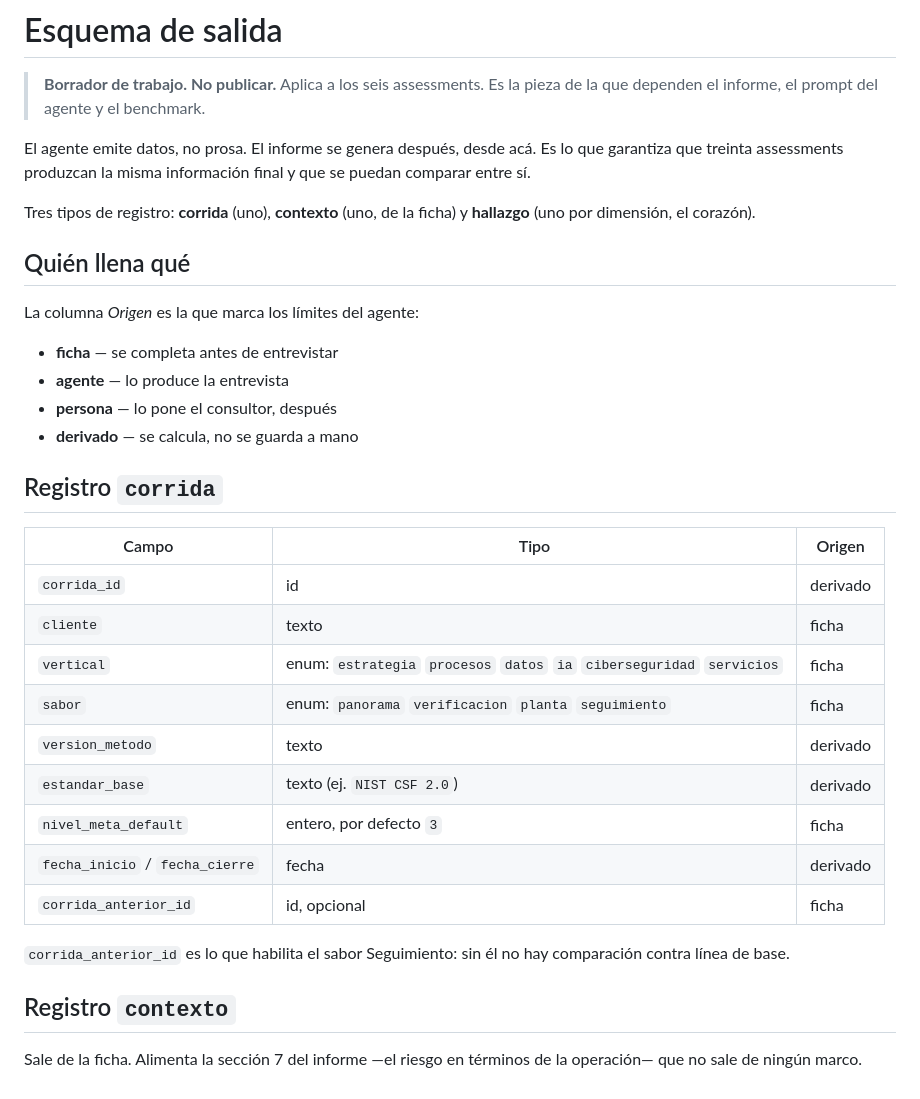
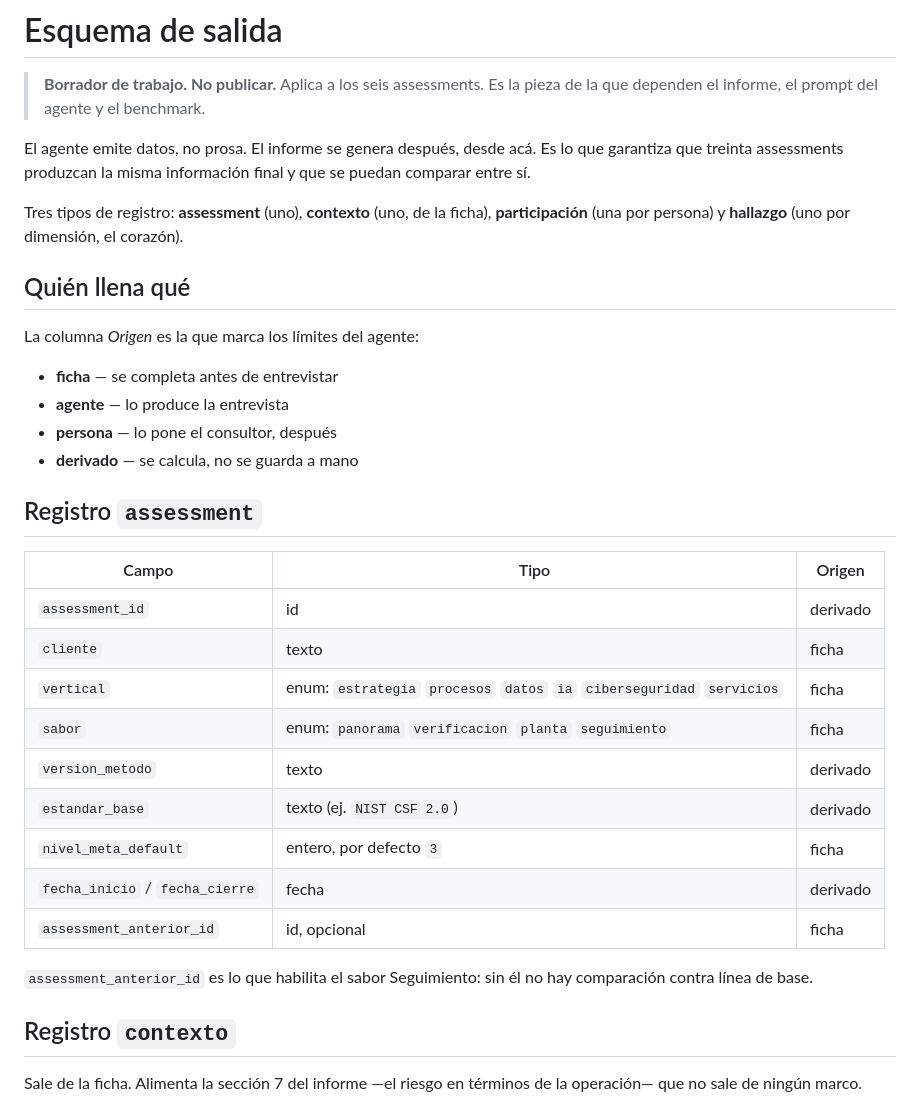
Before and after one commit to smlabonia/Rcuadrado.com, a Markdown page: docs/productos/esquema-de-salida.md, the part around one of its changes. Drawn GitHub-style.

```diff
--- a/docs/productos/esquema-de-salida.md
+++ b/docs/productos/esquema-de-salida.md
@@ -7,8 +7,9 @@ El agente emite datos, no prosa. El informe se genera después, desde acá. Es l
 que garantiza que treinta assessments produzcan la misma información final y
 que se puedan comparar entre sí.
 
-Tres tipos de registro: **corrida** (uno), **contexto** (uno, de la ficha) y
-**hallazgo** (uno por dimensión, el corazón).
+Tres tipos de registro: **assessment** (uno), **contexto** (uno, de la ficha),
+**participación** (una por persona) y **hallazgo** (uno por dimensión, el
+corazón).
 
 ## Quién llena qué
 
@@ -19,11 +20,11 @@ La columna *Origen* es la que marca los límites del agente:
 - **persona** — lo pone el consultor, después
 - **derivado** — se calcula, no se guarda a mano
 
-## Registro `corrida`
+## Registro `assessment`
 
 | Campo | Tipo | Origen |
 |---|---|---|
-| `corrida_id` | id | derivado |
+| `assessment_id` | id | derivado |
 | `cliente` | texto | ficha |
 | `vertical` | enum: `estrategia` `procesos` `datos` `ia` `ciberseguridad` `servicios` | ficha |
 | `sabor` | enum: `panorama` `verificacion` `planta` `seguimiento` | ficha |
@@ -31,9 +32,9 @@ La columna *Origen* es la que marca los límites del agente:
 | `estandar_base` | texto (ej. `NIST CSF 2.0`) | derivado |
 | `nivel_meta_default` | entero, por defecto `3` | ficha |
 | `fecha_inicio` / `fecha_cierre` | fecha | derivado |
-| `corrida_anterior_id` | id, opcional | ficha |
+| `assessment_anterior_id` | id, opcional | ficha |
 
-`corrida_anterior_id` es lo que habilita el sabor Seguimiento: sin él no hay
+`assessment_anterior_id` es lo que habilita el sabor Seguimiento: sin él no hay
 comparación contra línea de base.
 
 ## Registro `contexto`
```
Also changed, not shown: other parts of docs/productos/esquema-de-salida.md (+23 -2 lines), docs/productos/plataforma.md (+24 -5 lines), docs/productos/prompt-del-agente.md (+19 -11 lines).
